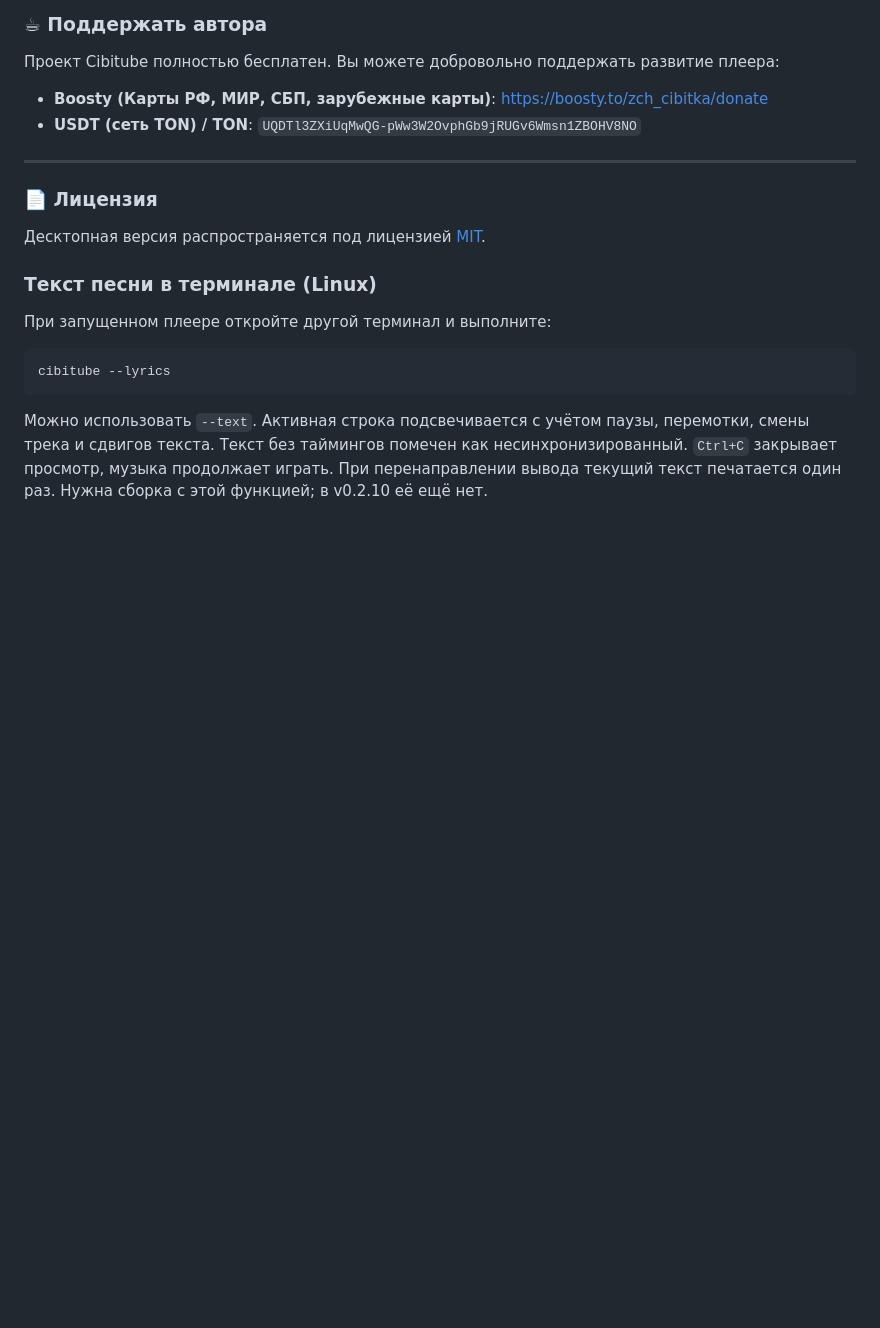
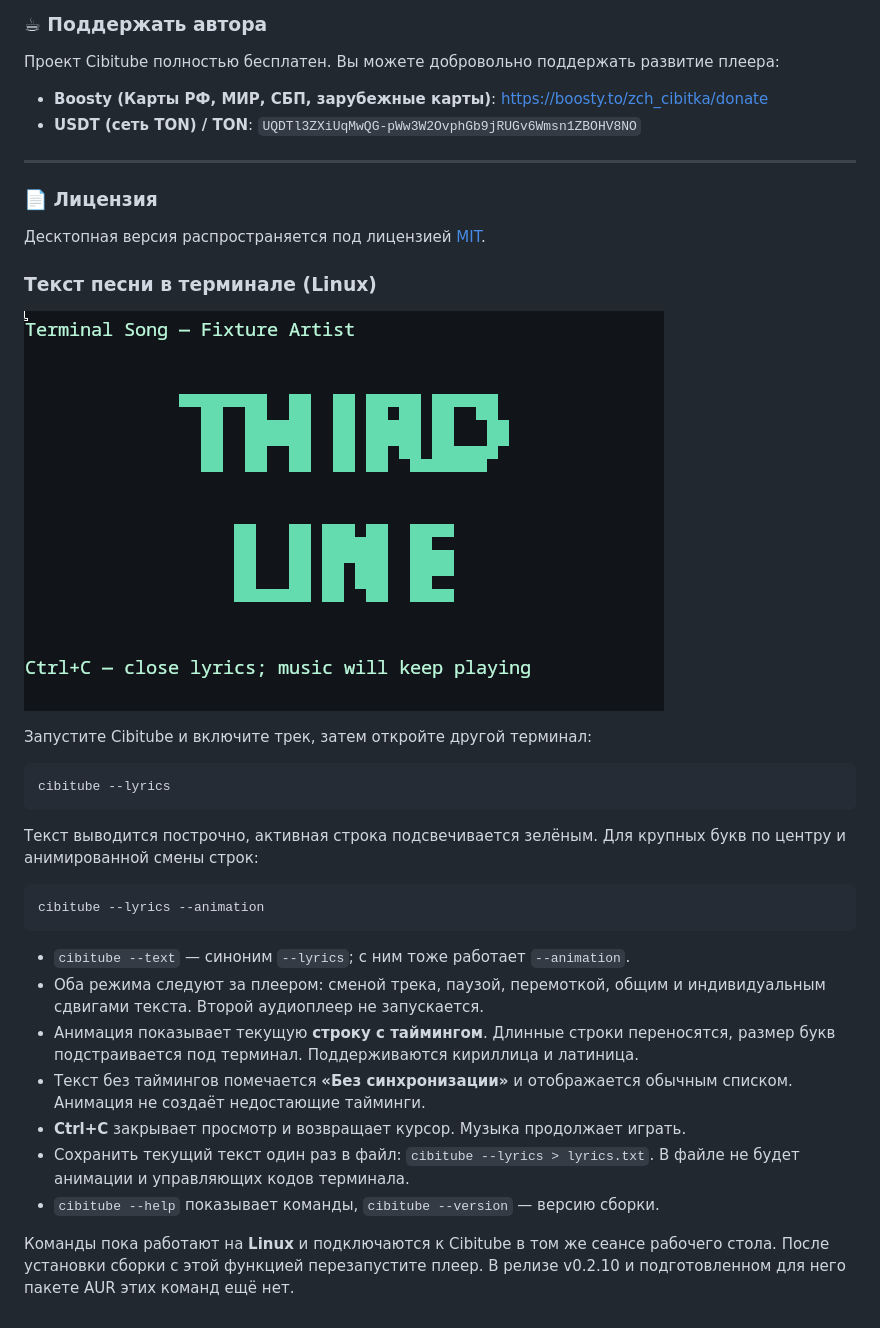
Before and after one commit to Cibitka/Cibitube, a Markdown page: README.ru.md, the part around the change. Rendered like a GitHub page; pictures changed too: docs/media/terminal-lyrics.png (added); blank space fills up the shorter version.

Commit message:
Add animated terminal lyrics and document console commands

````diff
--- a/README.ru.md
+++ b/README.ru.md
@@ -132,10 +132,27 @@ Cibitube сохраняет позицию воспроизведения и о
 
 ### Текст песни в терминале (Linux)
 
-При запущенном плеере откройте другой терминал и выполните:
+![Крупный текст в терминале на тестовом треке](docs/media/terminal-lyrics.png)
+
+Запустите Cibitube и включите трек, затем откройте другой терминал:
 
 ```sh
 cibitube --lyrics
 ```
 
-Можно использовать `--text`. Активная строка подсвечивается с учётом паузы, перемотки, смены трека и сдвигов текста. Текст без таймингов помечен как несинхронизированный. `Ctrl+C` закрывает просмотр, музыка продолжает играть. При перенаправлении вывода текущий текст печатается один раз. Нужна сборка с этой функцией; в v0.2.10 её ещё нет.
+Текст выводится построчно, активная строка подсвечивается зелёным.
+Для крупных букв по центру и анимированной смены строк:
+
+```sh
+cibitube --lyrics --animation
+```
+
+- `cibitube --text` — синоним `--lyrics`; с ним тоже работает `--animation`.
+- Оба режима следуют за плеером: сменой трека, паузой, перемоткой, общим и индивидуальным сдвигами текста. Второй аудиоплеер не запускается.
+- Анимация показывает текущую **строку с таймингом**. Длинные строки переносятся, размер букв подстраивается под терминал. Поддерживаются кириллица и латиница.
+- Текст без таймингов помечается **«Без синхронизации»** и отображается обычным списком. Анимация не создаёт недостающие тайминги.
+- **Ctrl+C** закрывает просмотр и возвращает курсор. Музыка продолжает играть.
+- Сохранить текущий текст один раз в файл: `cibitube --lyrics > lyrics.txt`. В файле не будет анимации и управляющих кодов терминала.
+- `cibitube --help` показывает команды, `cibitube --version` — версию сборки.
+
+Команды пока работают на **Linux** и подключаются к Cibitube в том же сеансе рабочего стола. После установки сборки с этой функцией перезапустите плеер. В релизе v0.2.10 и подготовленном для него пакете AUR этих команд ещё нет.
````
Also changed, not shown: CHANGELOG.md (+2 -0 lines), README.md (+19 -2 lines), 6 other files.
